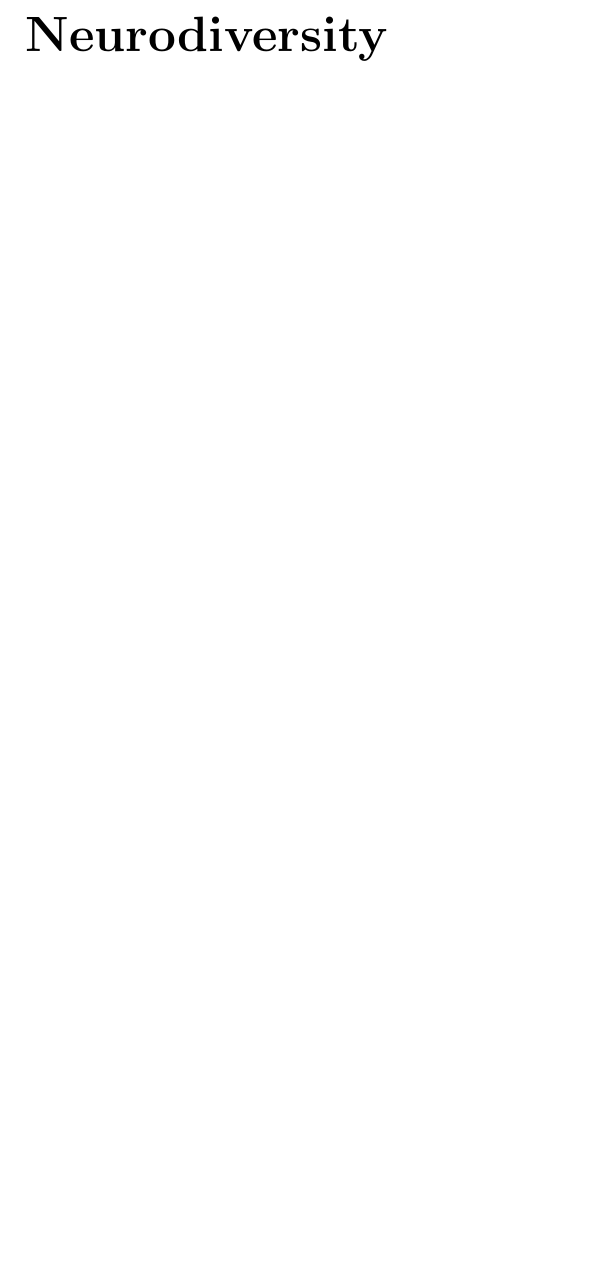
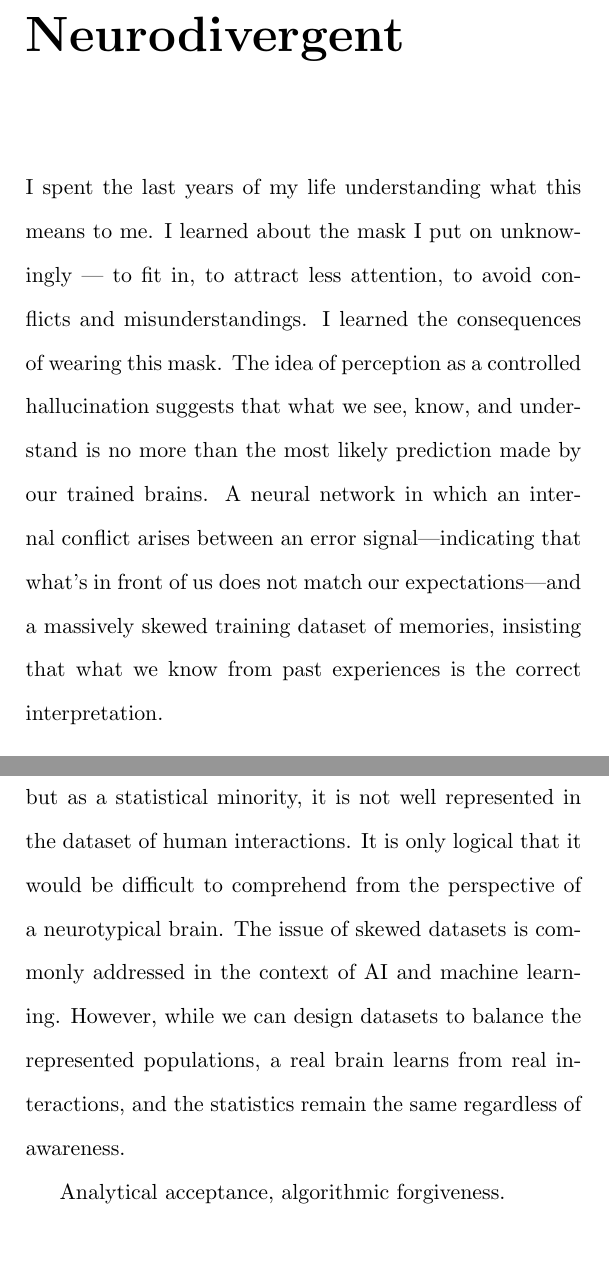
Before and after one commit to n2048-creative-technology/thesis, a LaTeX thesis (src/thesis.tex, which reads src/neurodiversity.tex): part of page 9 of 13 before the commit and two parts of pages 9 and 10 of 13 after it, the two joined at a grey line, cut at the place of the change, the shorter picture padded with empty space. Compiled offline with pdfLaTeX.

Commit message:
Update neurodiversity.tex

```diff
--- a/src/neurodiversity.tex
+++ b/src/neurodiversity.tex
@@ -1,3 +1,9 @@
 
-\chapter*{Neurodiversity}
-\addcontentsline{toc}{chapter}{Neurodiversity}
+\chapter*{Neurodivergent}
+\addcontentsline{toc}{chapter}{Neurodivergent}
+
+I spent the last years of my life understanding what this means to me. I learned about the mask I put on unknowingly — to fit in, to attract less attention, to avoid conflicts and misunderstandings. I learned the consequences of wearing this mask. The idea of perception as a controlled hallucination suggests that what we see, know, and understand is no more than the most likely prediction made by our trained brains. A neural network in which an internal conflict arises between an error signal—indicating that what’s in front of us does not match our expectations—and a massively skewed training dataset of memories, insisting that what we know from past experiences is the correct interpretation.
+
+Neurodivergence is now better known and understood, but as a statistical minority, it is not well represented in the dataset of human interactions. It is only logical that it would be difficult to comprehend from the perspective of a neurotypical brain. The issue of skewed datasets is commonly addressed in the context of AI and machine learning. However, while we can design datasets to balance the represented populations, a real brain learns from real interactions, and the statistics remain the same regardless of awareness.
+
+Analytical acceptance, algorithmic forgiveness.
```
